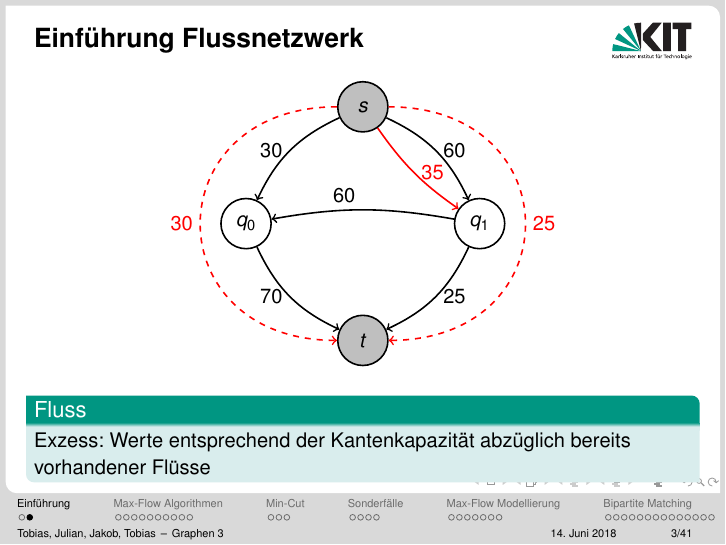
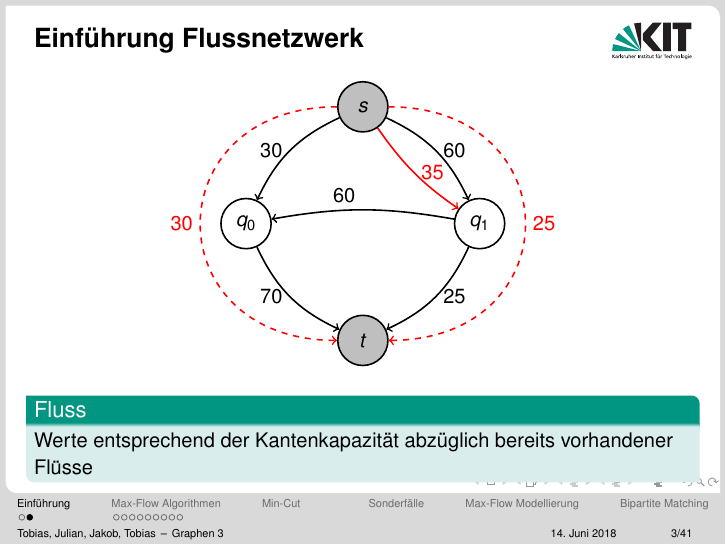
Before and after one commit to toanth/icpc, LaTeX slides (LaTex/GraphenIII.tex): page 17 of 86. The pictures show the PDF file LaTex/GraphenIII.pdf that the author committed with the source.

Commit message:
removed one word

```diff
--- a/LaTex/GraphenIII.tex
+++ b/LaTex/GraphenIII.tex
@@ -163,7 +163,7 @@
 			Kapazit\"atskonfirmit\"at \newline
 			Flusserhaltung\newline
 			Wert eines s-t-Flusses}
-		\only<11>{Exzess: Werte entsprechend der Kantenkapazit\"at abz\"uglich bereits vorhandener Fl\"usse}
+		\only<11>{Werte entsprechend der Kantenkapazit\"at abz\"uglich bereits vorhandener Fl\"usse}
 	\end{block}
 	}
 \end{frame}
```
Also changed, not shown: LaTex/GraphenIII.pdf.
